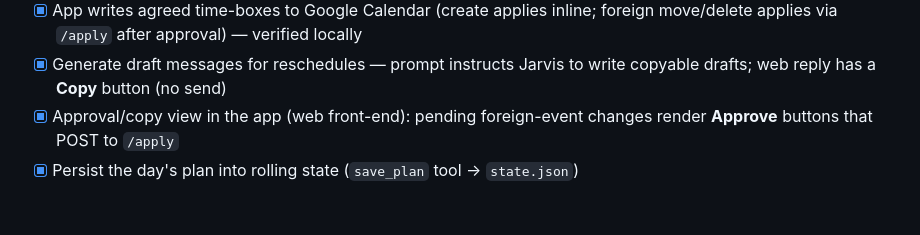
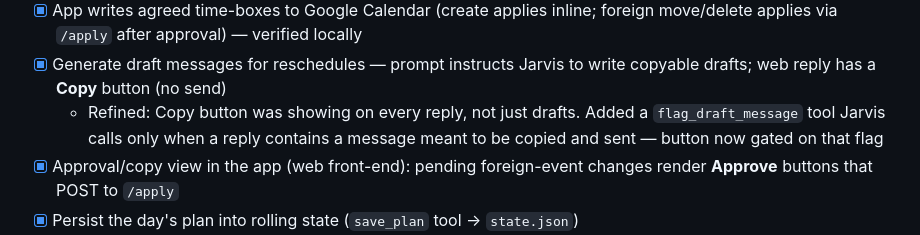
Before and after one commit to benmol1/jarvis, a Markdown page: TODO.md, the part around one of its changes. Rendered like a GitHub page; blank space fills up the shorter version.

```diff
--- a/TODO.md
+++ b/TODO.md
@@ -152,6 +158,9 @@ else's** event is queued for Ben's approval in the app.
       locally
 - [x] Generate draft messages for reschedules — prompt instructs Jarvis to
       write copyable drafts; web reply has a **Copy** button (no send)
+  - Refined: Copy button was showing on every reply, not just drafts. Added a
+    `flag_draft_message` tool Jarvis calls only when a reply contains a
+    message meant to be copied and sent — button now gated on that flag
 - [x] Approval/copy view in the app (web front-end): pending foreign-event
       changes render **Approve** buttons that POST to `/apply`
 - [x] Persist the day's plan into rolling state (`save_plan` tool → `state.json`)
```
Also changed, not shown: other parts of TODO.md (+20 -2 lines).
